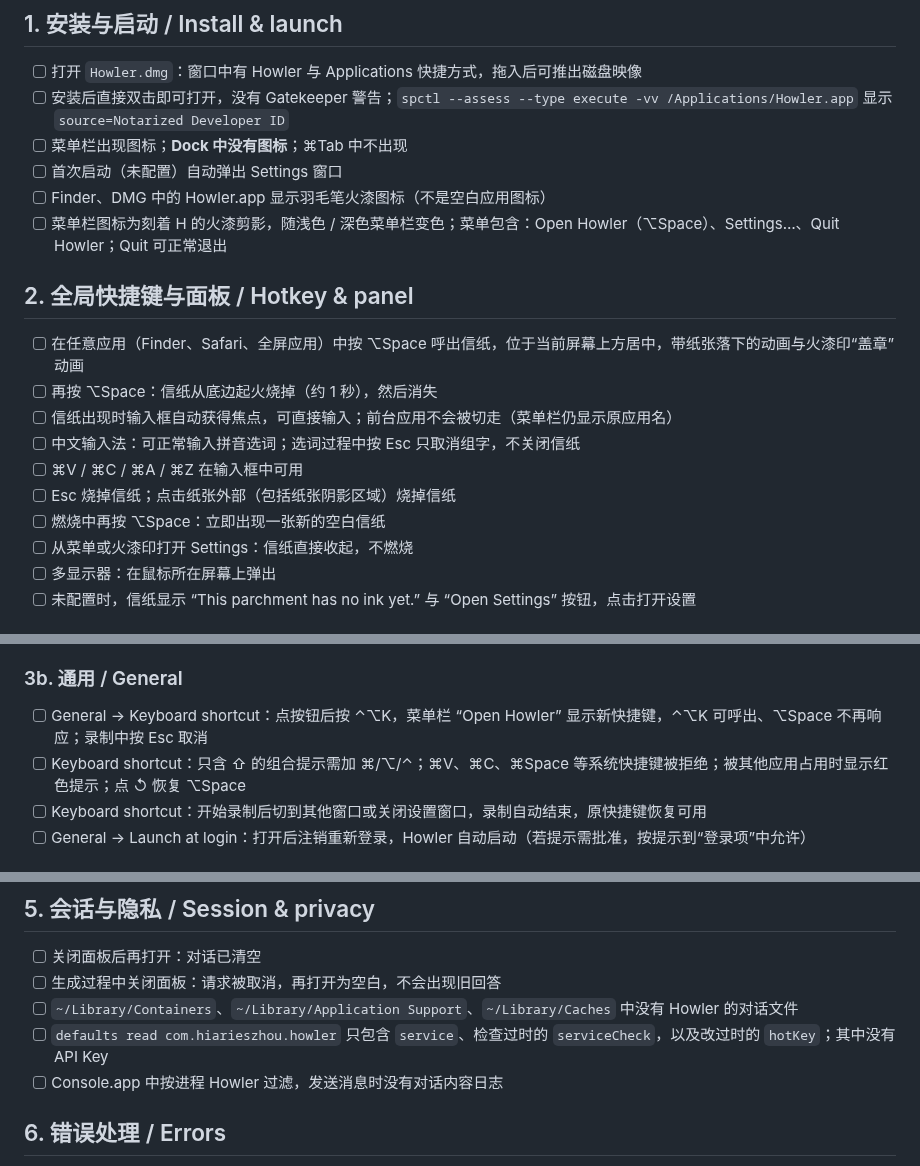
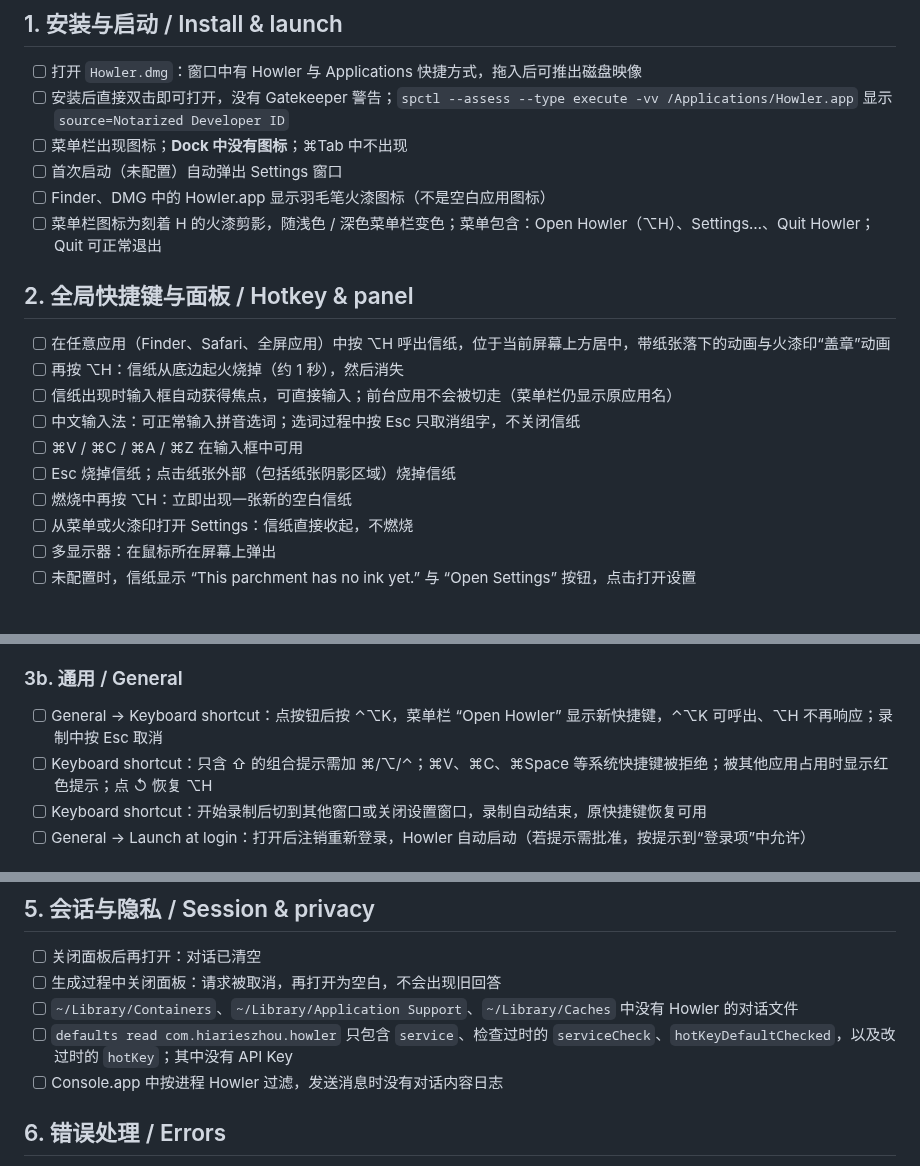
Before and after one commit to HiAriesZhou/Howler, a Markdown page: ACCEPTANCE.md, 3 parts joined by grey strips. Drawn GitHub-style.

```diff
--- a/ACCEPTANCE.md
+++ b/ACCEPTANCE.md
@@ -12,17 +12,17 @@ Run on macOS 14+ with the released `Howler.dmg` (or `Howler.zip`). Mark each ite
 - [ ] 菜单栏出现图标；**Dock 中没有图标**；⌘Tab 中不出现
 - [ ] 首次启动（未配置）自动弹出 Settings 窗口
 - [ ] Finder、DMG 中的 Howler.app 显示羽毛笔火漆图标（不是空白应用图标）
-- [ ] 菜单栏图标为刻着 H 的火漆剪影，随浅色 / 深色菜单栏变色；菜单包含：Open Howler（⌥Space）、Settings…、Quit Howler；Quit 可正常退出
+- [ ] 菜单栏图标为刻着 H 的火漆剪影，随浅色 / 深色菜单栏变色；菜单包含：Open Howler（⌥H）、Settings…、Quit Howler；Quit 可正常退出
 
 ## 2. 全局快捷键与面板 / Hotkey & panel
 
-- [ ] 在任意应用（Finder、Safari、全屏应用）中按 ⌥Space 呼出信纸，位于当前屏幕上方居中，带纸张落下的动画与火漆印“盖章”动画
-- [ ] 再按 ⌥Space：信纸从底边起火烧掉（约 1 秒），然后消失
+- [ ] 在任意应用（Finder、Safari、全屏应用）中按 ⌥H 呼出信纸，位于当前屏幕上方居中，带纸张落下的动画与火漆印“盖章”动画
+- [ ] 再按 ⌥H：信纸从底边起火烧掉（约 1 秒），然后消失
 - [ ] 信纸出现时输入框自动获得焦点，可直接输入；前台应用不会被切走（菜单栏仍显示原应用名）
 - [ ] 中文输入法：可正常输入拼音选词；选词过程中按 Esc 只取消组字，不关闭信纸
 - [ ] ⌘V / ⌘C / ⌘A / ⌘Z 在输入框中可用
 - [ ] Esc 烧掉信纸；点击纸张外部（包括纸张阴影区域）烧掉信纸
-- [ ] 燃烧中再按 ⌥Space：立即出现一张新的空白信纸
+- [ ] 燃烧中再按 ⌥H：立即出现一张新的空白信纸
 - [ ] 从菜单或火漆印打开 Settings：信纸直接收起，不燃烧
 - [ ] 多显示器：在鼠标所在屏幕上弹出
 - [ ] 未配置时，信纸显示 “This parchment has no ink yet.” 与 “Open Settings” 按钮，点击打开设置
@@ -81,8 +82,8 @@ Run on macOS 14+ with the released `Howler.dmg` (or `Howler.zip`). Mark each ite
 
 ### 3b. 通用 / General
 
-- [ ] General → Keyboard shortcut：点按钮后按 ⌃⌥K，菜单栏 “Open Howler” 显示新快捷键，⌃⌥K 可呼出、⌥Space 不再响应；录制中按 Esc 取消
-- [ ] Keyboard shortcut：只含 ⇧ 的组合提示需加 ⌘/⌥/⌃；⌘V、⌘C、⌘Space 等系统快捷键被拒绝；被其他应用占用时显示红色提示；点 ↺ 恢复 ⌥Space
+- [ ] General → Keyboard shortcut：点按钮后按 ⌃⌥K，菜单栏 “Open Howler” 显示新快捷键，⌃⌥K 可呼出、⌥H 不再响应；录制中按 Esc 取消
+- [ ] Keyboard shortcut：只含 ⇧ 的组合提示需加 ⌘/⌥/⌃；⌘V、⌘C、⌘Space 等系统快捷键被拒绝；被其他应用占用时显示红色提示；点 ↺ 恢复 ⌥H
 - [ ] Keyboard shortcut：开始录制后切到其他窗口或关闭设置窗口，录制自动结束，原快捷键恢复可用
 - [ ] General → Launch at login：打开后注销重新登录，Howler 自动启动（若提示需批准，按提示到“登录项”中允许）
 
@@ -117,7 +118,7 @@ For each preset: `config set preset=…`, save a key, pass `check`, open the pan
 - [ ] 关闭面板后再打开：对话已清空
 - [ ] 生成过程中关闭面板：请求被取消，再打开为空白，不会出现旧回答
 - [ ] `~/Library/Containers`、`~/Library/Application Support`、`~/Library/Caches` 中没有 Howler 的对话文件
-- [ ] `defaults read com.hiarieszhou.howler` 只包含 `service`、检查过时的 `serviceCheck`，以及改过时的 `hotKey`；其中没有 API Key
+- [ ] `defaults read com.hiarieszhou.howler` 只包含 `service`、检查过时的 `serviceCheck`、`hotKeyDefaultChecked`，以及改过时的 `hotKey`；其中没有 API Key
 - [ ] Console.app 中按进程 Howler 过滤，发送消息时没有对话内容日志
 
 ## 6. 错误处理 / Errors
```
Also changed, not shown: other parts of ACCEPTANCE.md (+1 -0 lines), README.md (+2 -2 lines), README.zh-CN.md (+2 -2 lines), docs/images/settings.png, 5 other files.
